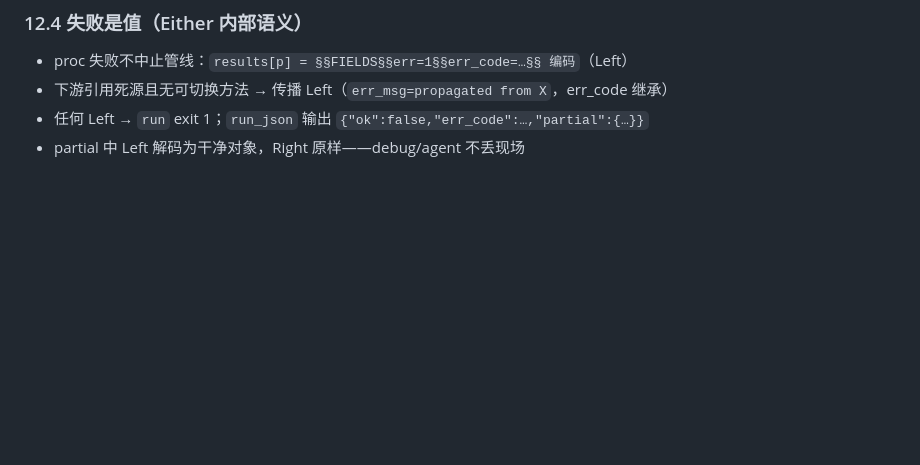
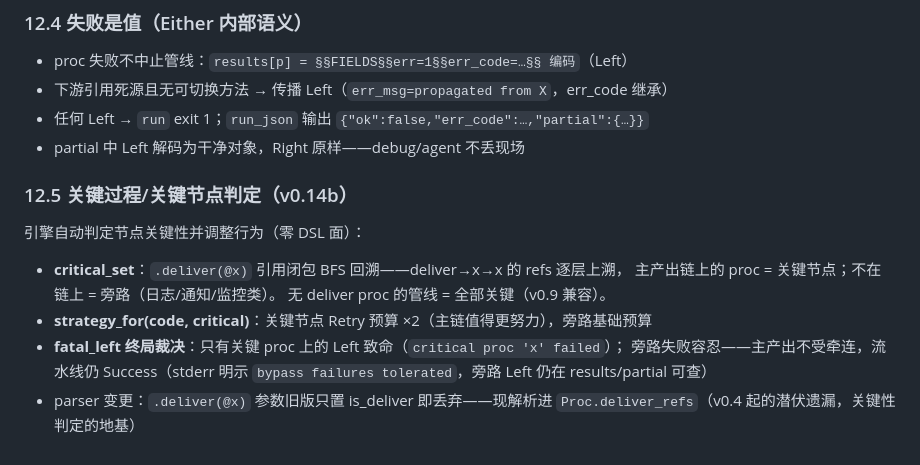
Before and after one commit to lsmind/ductile, a Markdown page: SPEC.md, the part around the change. Rendered like a GitHub page; blank space fills up the shorter version.

Commit message:
docs: SPEC §12.5 关键过程/关键节点判定（critical_set/预算加倍/旁路容忍/deliver_refs）

```diff
--- a/SPEC.md
+++ b/SPEC.md
@@ -875,3 +875,17 @@ schema 从契约卡生成）。已知坑（实测）：
 - 下游引用死源且无可切换方法 → 传播 Left（`err_msg=propagated from X`，err_code 继承）
 - 任何 Left → `run` exit 1；`run_json` 输出 `{"ok":false,"err_code":…,"partial":{…}}`
 - partial 中 Left 解码为干净对象，Right 原样——debug/agent 不丢现场
+
+### 12.5 关键过程/关键节点判定（v0.14b）
+
+引擎自动判定节点关键性并调整行为（零 DSL 面）：
+
+- **critical_set**：`.deliver(@x)` 引用闭包 BFS 回溯——deliver→x→x 的 refs 逐层上溯，
+  主产出链上的 proc = 关键节点；不在链上 = 旁路（日志/通知/监控类）。
+  无 deliver proc 的管线 = 全部关键（v0.9 兼容）。
+- **strategy_for(code, critical)**：关键节点 Retry 预算 ×2（主链值得更努力），旁路基础预算
+- **fatal_left 终局裁决**：只有关键 proc 上的 Left 致命（`critical proc 'x' failed`）；
+  旁路失败容忍——主产出不受牵连，流水线仍 Success（stderr 明示
+  `bypass failures tolerated`，旁路 Left 仍在 results/partial 可查）
+- parser 变更：`.deliver(@x)` 参数旧版只置 is_deliver 即丢弃——现解析进
+  `Proc.deliver_refs`（v0.4 起的潜伏遗漏，关键性判定的地基）
```
